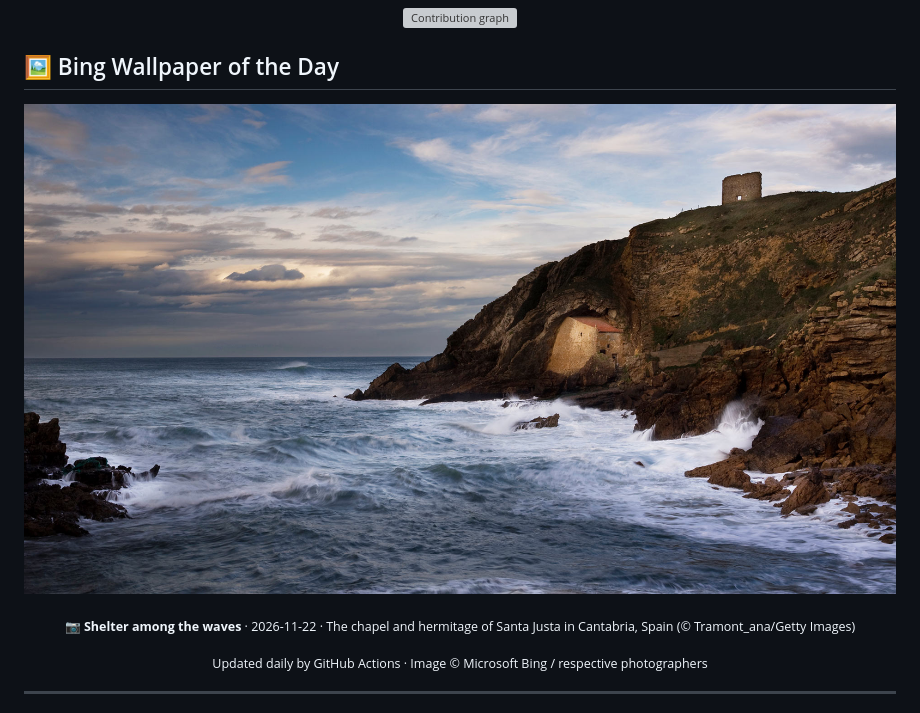
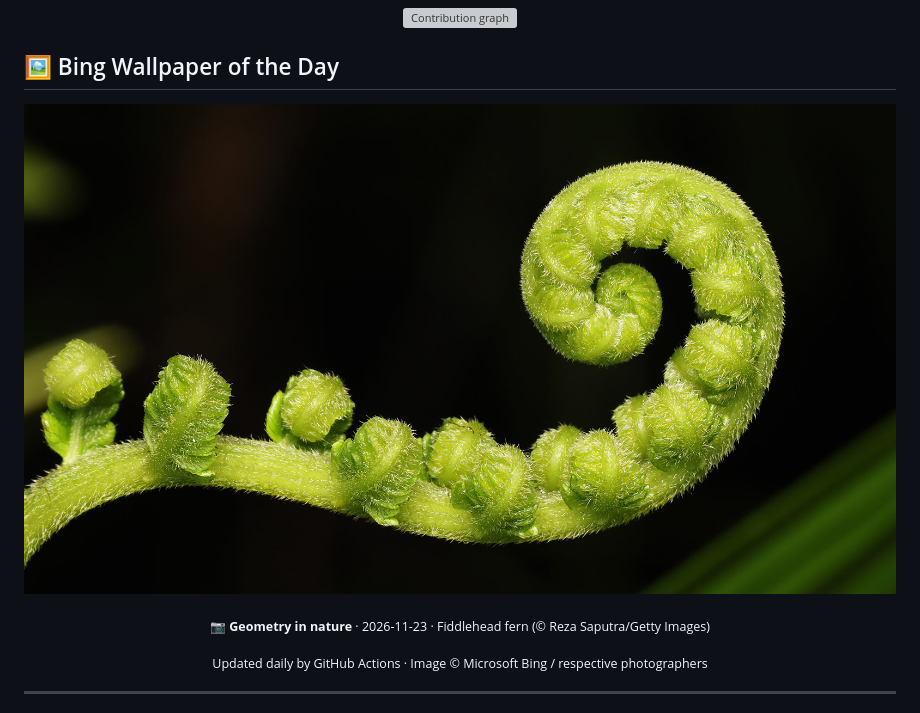
Before and after one commit to fromzcx/fromzcx, a Markdown page: README.md, the part around the change. GitHub-like rendering; pictures changed too: bing/bing-wallpaper.jpg; grey boxes are pictures that could not be loaded.

Commit message:
🖼️ Update Bing wallpaper of the day

```diff
--- a/README.md
+++ b/README.md
@@ -60,7 +60,7 @@
 
 <!-- BING-START -->
 <p align="center"><a href="https://www.bing.com"><img src="bing/bing-wallpaper.jpg" alt="Bing Wallpaper of the Day" width="100%" /></a></p>
-<p align="center"><sub>📷 <b>Shelter among the waves</b> · 2026-11-22 · The chapel and hermitage of Santa Justa in Cantabria, Spain (© Tramont_ana/Getty Images)</sub></p>
+<p align="center"><sub>📷 <b>Geometry in nature</b> · 2026-11-23 · Fiddlehead fern (© Reza Saputra/Getty Images)</sub></p>
 <!-- BING-END -->
 
 <p align="center"><sub>Updated daily by GitHub Actions · Image © Microsoft Bing / respective photographers</sub></p>
```
